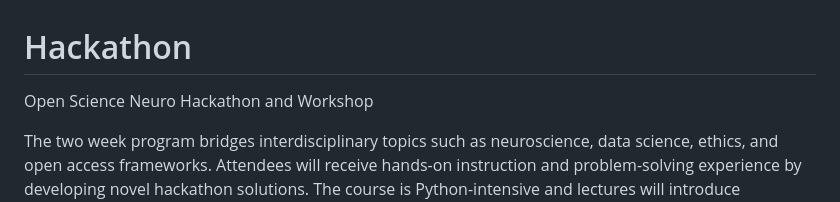
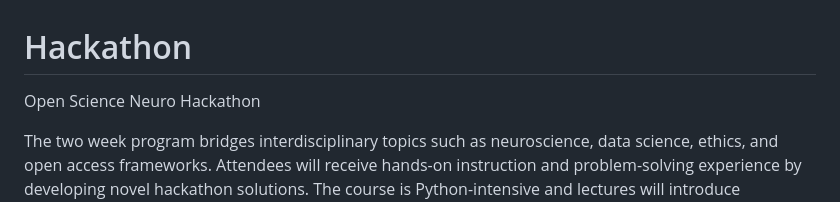
Before and after one commit to victoriamccray/Hackathon, a Markdown page: README.md, the part around the change. Drawn GitHub-style.

```diff
--- a/README.md
+++ b/README.md
@@ -1,5 +1,5 @@
 # Hackathon
-Open Science Neuro Hackathon and Workshop
+Open Science Neuro Hackathon
 
 The two week program bridges interdisciplinary topics such as neuroscience, data science, ethics, and open access frameworks. Attendees will receive hands-on instruction and problem-solving experience by developing novel hackathon solutions. The course is Python-intensive and lectures will introduce neuroimaging data preparation, processing, and modeling. Attendees may present their solutions to their peers in a knowledge sharing environment.
 
```
